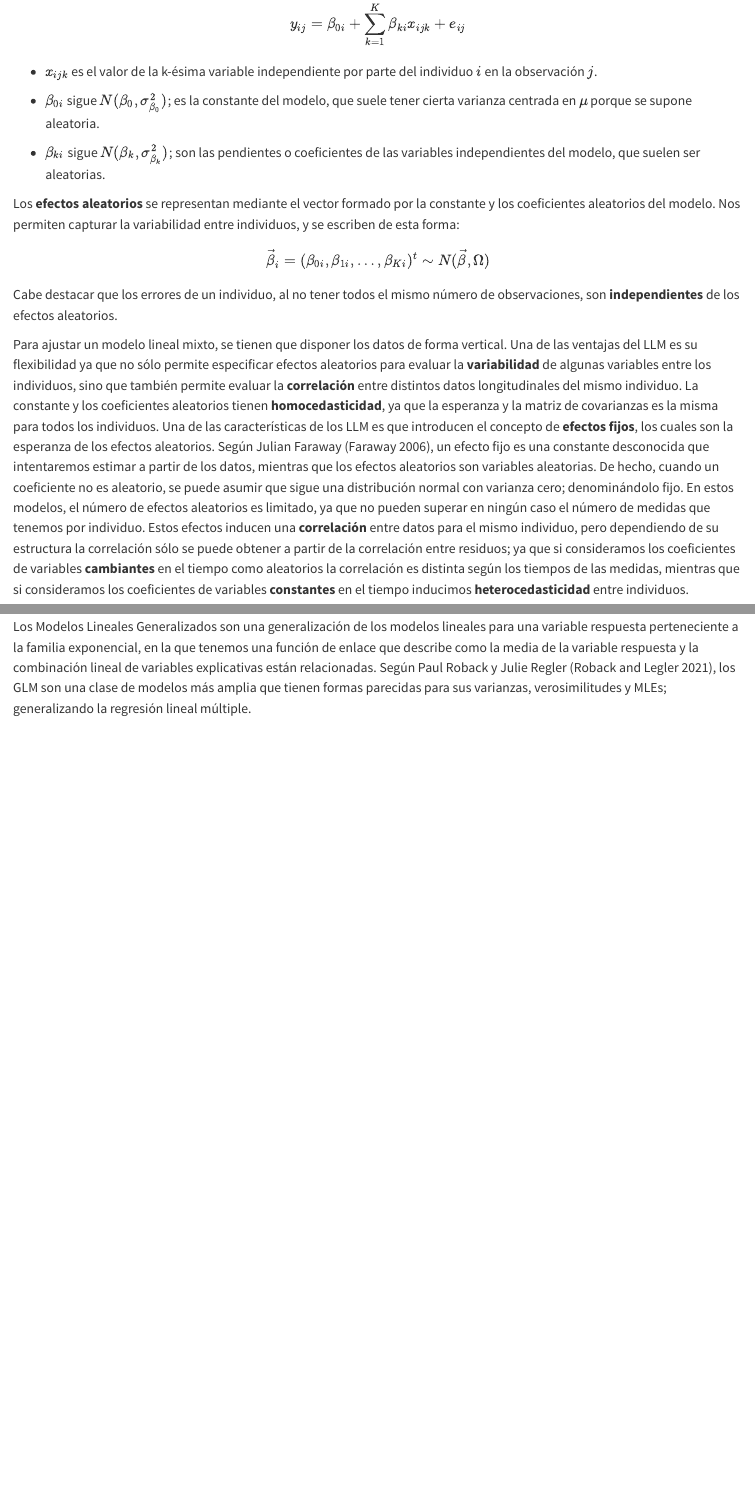
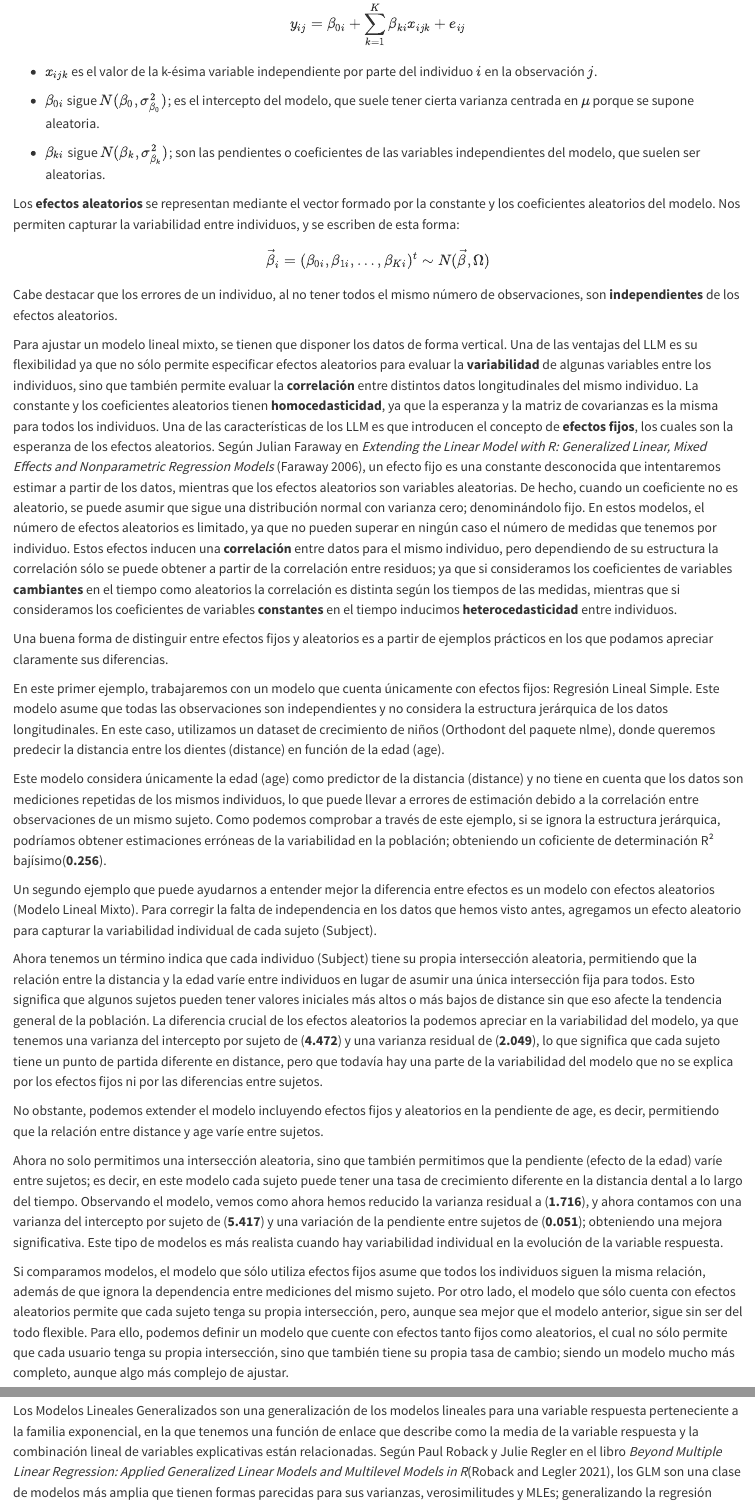
Before and after one commit to UO287999/TFG, a Quarto document (Documento base/cap3.qmd): the page in a window 1100 px wide, from 600 px down, and a second part further down, joined at a grey line. Rendered offline with R 4.5, knitr and Pandoc in place of Quarto, with nearby package versions.

Commit message:
Correciones caps 2 y 3

````diff
--- a/Documento base/cap3.qmd
+++ b/Documento base/cap3.qmd
@@ -19,30 +18,74 @@ $$
 
 -   $x_{ijk}$ es el valor de la k-ésima variable independiente por parte del individuo $i$ en la observación $j$.
 
--   $\beta_{0i}$ sigue $N(\beta_{0}, \sigma^2_{\beta_{0}})$; es la constante del modelo, que suele tener cierta varianza centrada en $\mu$ porque se supone aleatoria.
+-   $\beta_{0i}$ sigue $N(\beta_{0}, \sigma^2_{\beta_{0}})$; es el intercepto del modelo, que suele tener cierta varianza centrada en $\mu$ porque se supone aleatoria.
 
 -   $\beta_{ki}$ sigue $N(\beta_{k}, \sigma^2_{\beta_{k}})$; son las pendientes o coeficientes de las variables independientes del modelo, que suelen ser aleatorias.
 
+Los **efectos aleatorios** se representan mediante el vector formado por la constante y los coeficientes aleatorios del modelo. Nos permiten capturar la variabilidad entre individuos, y se escriben de esta forma: $$
+\vec{\beta}_i = (\beta_{0i}, \beta_{1i}, \ldots, \beta_{Ki})^t \sim N(\vec{\beta}, \Omega)
+$$ Cabe destacar que los errores de un individuo, al no tener todos el mismo número de observaciones, son **independientes** de los efectos aleatorios.
 
-Los **efectos aleatorios** se representan mediante el vector formado por la constante y los coeficientes aleatorios del modelo. Nos permiten capturar la variabilidad entre individuos, y se escriben de esta forma:
-$$
-\vec{\beta}_i = (\beta_{0i}, \beta_{1i}, \ldots, \beta_{Ki})^t \sim N(\vec{\beta}, \Omega)
-$$
-Cabe destacar que los errores de un individuo, al no tener todos el mismo número de observaciones, son **independientes** de los efectos aleatorios.
+Para ajustar un modelo lineal mixto, se tienen que disponer los datos de forma vertical. Una de las ventajas del LLM es su flexibilidad ya que no sólo permite especificar efectos aleatorios para evaluar la **variabilidad** de algunas variables entre los individuos, sino que también permite evaluar la **correlación** entre distintos datos longitudinales del mismo individuo. La constante y los coeficientes aleatorios tienen **homocedasticidad**, ya que la esperanza y la matriz de covarianzas es la misma para todos los individuos. Una de las características de los LLM es que introducen el concepto de **efectos fijos**, los cuales son la esperanza de los efectos aleatorios. Según Julian Faraway en *Extending the Linear Model with R: Generalized Linear, Mixed Effects and Nonparametric Regression Models* [@faraway], un efecto fijo es una constante desconocida que intentaremos estimar a partir de los datos, mientras que los efectos aleatorios son variables aleatorias. De hecho, cuando un coeficiente no es aleatorio, se puede asumir que sigue una distribución normal con varianza cero; denominándolo fijo. En estos modelos, el número de efectos aleatorios es limitado, ya que no pueden superar en ningún caso el número de medidas que tenemos por individuo. Estos efectos inducen una **correlación** entre datos para el mismo individuo, pero dependiendo de su estructura la correlación sólo se puede obtener a partir de la correlación entre residuos; ya que si consideramos los coeficientes de variables **cambiantes** en el tiempo como aleatorios la correlación es distinta según los tiempos de las medidas, mientras que si consideramos los coeficientes de variables **constantes** en el tiempo inducimos **heterocedasticidad** entre individuos.
 
-Para ajustar un modelo lineal mixto, se tienen que disponer los datos de forma vertical. Una de las ventajas del LLM es su flexibilidad ya que no sólo permite especificar efectos aleatorios para evaluar la **variabilidad** de algunas variables entre los individuos, sino que también permite evaluar la **correlación** entre distintos datos longitudinales del mismo individuo. La constante y los coeficientes aleatorios tienen **homocedasticidad**, ya que la esperanza y la matriz de covarianzas es la misma para todos los individuos. Una de las características de los LLM es que introducen el concepto de **efectos fijos**, los cuales son la esperanza de los efectos aleatorios. Según Julian Faraway [@faraway], un efecto fijo es una constante desconocida que intentaremos estimar a partir de los datos, mientras que los efectos aleatorios son variables aleatorias. De hecho, cuando un coeficiente no es aleatorio, se puede asumir que sigue una distribución normal con varianza cero; denominándolo fijo. En estos modelos, el número de efectos aleatorios es limitado, ya que no pueden superar en ningún caso el número de medidas que tenemos por individuo. Estos efectos inducen una **correlación** entre datos para el mismo individuo, pero dependiendo de su estructura la correlación sólo se puede obtener a partir de la correlación entre residuos; ya que si consideramos los coeficientes de variables **cambiantes** en el tiempo como aleatorios la correlación es distinta según los tiempos de las medidas, mientras que si consideramos los coeficientes de variables **constantes** en el tiempo inducimos **heterocedasticidad** entre individuos.
+Una buena forma de distinguir entre efectos fijos y aleatorios es a partir de ejemplos prácticos en los que podamos apreciar claramente sus diferencias.
+
+En este primer ejemplo, trabajaremos con un modelo que cuenta únicamente con efectos fijos: Regresión Lineal Simple. Este modelo asume que todas las observaciones son independientes y no considera la estructura jerárquica de los datos longitudinales. En este caso, utilizamos un dataset de crecimiento de niños (Orthodont del paquete nlme), donde queremos predecir la distancia entre los dientes (distance) en función de la edad (age).
+```{r include=FALSE, warning=FALSE}
+# Cargar paquetes
+library(nlme)
+library(lme4)
+
+# Cargar datos longitudinales
+data(Orthodont, package = "nlme")
+
+# Ajustar modelo de regresión lineal simple (solo efectos fijos)
+modelo_fijo <- lm(distance ~ age, data = Orthodont)
+
+# Resumen del modelo
+r2 <- summary(modelo_fijo)$r.squared
+```
+Este modelo considera únicamente la edad (age) como predictor de la distancia (distance) y no tiene en cuenta que los datos son mediciones repetidas de los mismos individuos, lo que puede llevar a errores de estimación debido a la correlación entre observaciones de un mismo sujeto. Como podemos comprobar a través de este ejemplo, si se ignora la estructura jerárquica, podríamos obtener estimaciones erróneas de la variabilidad en la población; obteniendo un coficiente de determinación R² bajísimo(**`r round(r2, 3)`**).
+
+
+Un segundo ejemplo que puede ayudarnos a entender mejor la diferencia entre efectos es un modelo con efectos aleatorios (Modelo Lineal Mixto). Para corregir la falta de independencia en los datos que hemos visto antes, agregamos un efecto aleatorio para capturar la variabilidad individual de cada sujeto (Subject).
+```{r include=FALSE, warning=FALSE}
+# Ajustar un modelo mixto con efectos aleatorios por individuo
+modelo_mixto <- lmer(distance ~ age + (1 | Subject), data = Orthodont)
+# Resumen del modelo
+summary(modelo_mixto)
+# Extraer la varianza del intercepto por sujeto
+var_intercept <- as.numeric(VarCorr(modelo_mixto)$Subject[1])
+# Extraer la varianza residual
+var_residual <- attr(VarCorr(modelo_mixto), "sc")^2
+
+```
+Ahora tenemos un término indica que cada individuo (Subject) tiene su propia intersección aleatoria, permitiendo que la relación entre la distancia y la edad varíe entre individuos en lugar de asumir una única intersección fija para todos. Esto significa que algunos sujetos pueden tener valores iniciales más altos o más bajos de distance sin que eso afecte la tendencia general de la población. La diferencia crucial de los efectos aleatorios la podemos apreciar en la variabilidad del modelo, ya que tenemos una varianza del intercepto por sujeto de (**`r round(var_intercept, 3)`**) y una varianza residual de (**`r round(var_residual, 3)`**), lo que significa que cada sujeto tiene un punto de partida diferente en distance, pero que todavía hay una parte de la variabilidad del modelo que no se explica por los efectos fijos ni por las diferencias entre sujetos.
+
+No obstante, podemos extender el modelo incluyendo efectos fijos y aleatorios en la pendiente de age, es decir, permitiendo que la relación entre distance y age varíe entre sujetos.
+```{r include=FALSE, warning=FALSE}
+# Modelo con efectos fijos y aleatorios en la pendiente
+modelo_mixto_completo <- lmer(distance ~ age + (1 + age | Subject), data = Orthodont)
+# Resumen del modelo
+summary(modelo_mixto_completo)
+# Extraer la varianza del intercepto por sujeto
+var_intercept_completo <- as.numeric(VarCorr(modelo_mixto_completo)$Subject[1])
+var_pendiente_completo <- as.numeric(VarCorr(modelo_mixto_completo)$Subject["age", "age"])
+# Extraer la varianza residual
+var_residual_completo <- attr(VarCorr(modelo_mixto_completo), "sc")^2
+```
+Ahora no solo permitimos una intersección aleatoria, sino que también permitimos que la pendiente (efecto de la edad) varíe entre sujetos; es decir, en este modelo cada sujeto puede tener una tasa de crecimiento diferente en la distancia dental a lo largo del tiempo. Observando el modelo, vemos como ahora hemos reducido la varianza residual a (**`r round(var_residual_completo, 3)`**), y ahora contamos con una varianza del intercepto por sujeto de (**`r round(var_intercept_completo, 3)`**) y una variación de la pendiente entre sujetos de (**`r round(var_pendiente_completo, 3)`**); obteniendo una mejora significativa. Este tipo de modelos es más realista cuando hay variabilidad individual en la evolución de la variable respuesta.
+
+Si comparamos modelos, el modelo que sólo utiliza efectos fijos asume que todos los individuos siguen la misma relación, además de que ignora la dependencia entre mediciones del mismo sujeto. Por otro lado, el modelo que sólo cuenta con efectos aleatorios permite que cada sujeto tenga su propia intersección, pero, aunque sea mejor que el modelo anterior, sigue sin ser del todo flexible. Para ello, podemos definir un modelo que cuente con efectos tanto fijos como aleatorios, el cual no sólo permite que cada usuario tenga su propia intersección, sino que también tiene su propia tasa de cambio; siendo un modelo mucho más completo, aunque algo más complejo de ajustar.
 
 A la hora de trabajar con Modelos Lineales Mixtos, se puede trabajar de diferentes formas. Podemos establecer un modelo con la constante aleatoria y varios coeficientes fijos en el tiempo, en cuyo caso, si asumimos que los errores son independientes, tendríamos una correlación **constante** entre las variables del mismo individuo que no depende de la distancia entre las medidas; lo que se denomina como coeficiente de correlación intraclase (ICC). Otra forma de definir estos modelos podría ser con la constante y los coeficientes aleatorios, donde, asumiendo independencia entre residuos, la correlación entre observaciones pasa a depender tanto del tiempo como de la distancia entre ellas. Sin embargo, pese a ser las dos buenas opciones, es preferible trabajar de otra forma para LLM.
 
-Para empezar, no asumiremos independencia de los residuos; sino que trabajaremos con un modelo más general en el que contemos con el mayor número posible de efectos aleatorios correlacionados y fijos. A continuación, procederemos a simplificar el modelo a través de la significación de **efectos aleatorios**:
-$$
+Para empezar, no asumiremos independencia de los residuos; sino que trabajaremos con un modelo más general en el que contemos con el mayor número posible de efectos aleatorios correlacionados y fijos. A continuación, procederemos a simplificar el modelo a través de la significación de **efectos aleatorios**: $$
 \begin{cases}
 H_0 : \sigma^2_{\beta_0} = 0 \\
 H_1 : \sigma^2_{\beta_0} > 0
 \end{cases}
-$$
-Para comprobar que hay más de un efecto aleatorio significativo, se utilizan diferentes técnicas estadísticas para contrastar que se permite asumir que podemos rechazar la hipótesis nula: los efectos aleatorios tienen varianza igual a cero. En caso afirmativo, tenemos que contrastar que si su correlación es distinta de 0; para lo que tendremos que elegir la matriz de covarianzas de los efectos aleatorios:
-$$
+$$ Para comprobar que hay más de un efecto aleatorio significativo, se utilizan diferentes técnicas estadísticas para contrastar que se permite asumir que podemos rechazar la hipótesis nula: los efectos aleatorios tienen varianza igual a cero. En caso afirmativo, tenemos que contrastar que si su correlación es distinta de 0; para lo que tendremos que elegir la matriz de covarianzas de los efectos aleatorios: $$
 \begin{cases}
 H_0 : \Omega =
 \begin{pmatrix}
@@ -55,28 +98,20 @@ H_1 : \Omega =
 \sigma_{\beta_0 \beta_1} & \sigma^2_{\beta_1}
 \end{pmatrix}
 \end{cases}
-$$
-En este caso, utilizaremos un test de razón de verosimilitudes para escoger la estructura de covarianzas de los efectos aleatorios y de sus errores. Para ello, hay que tener en cuenta que los modelos estén **anidados**, es decir, que la matriz de covarianzas de los residuos de un modelo se expresen como un caso particular de la matriz de covarianzas de los residuos del otro modelo.
+$$ En este caso, utilizaremos un test de razón de verosimilitudes para escoger la estructura de covarianzas de los efectos aleatorios y de sus errores. Para ello, hay que tener en cuenta que los modelos estén **anidados**, es decir, que la matriz de covarianzas de los residuos de un modelo se expresen como un caso particular de la matriz de covarianzas de los residuos del otro modelo.
 
-Una vez hemos terminado con los efectos aleatorios, procedemos a determinar la significación de los efectos fijos a través de dos métodos. Si queremos testear un sólo parámetro, utilizaremos el test de Wald en el que:
-$$
+Una vez hemos terminado con los efectos aleatorios, procedemos a determinar la significación de los efectos fijos a través de dos métodos. Si queremos testear un sólo parámetro, utilizaremos el test de Wald en el que: $$
 \begin{cases}
 H_0 : \beta_1 = 0 \\
 H_1 : \beta_1 \neq 0
 \end{cases}
-$$
-En caso de querer testear más de un parámetro, utilizaremos un test de razón de verosimilitudes:
-$$
+$$ En caso de querer testear más de un parámetro, utilizaremos un test de razón de verosimilitudes: $$
 \begin{cases}
 H_0 : \beta_1 = \beta_2 = 0 \\
 H_1 : \text{alguno diferente de 0}
 \end{cases}
-$$
-Una vez hemos definido ya nuestro modelo, tenemos que realizar su validación a través de comprobar que se cumplen las asunciones sobre los residuos; al igual que hacíamos con Regresión Lineal Simple. Para poder asumir que el modelo es correcto, en el gráfico **residuos estandarizados vs valores predichos**, debería de aparecer una especie de nube de puntos en los que no haya ningún patrón ni ninguna tendencia aparente; mientras que en el **QQ-plot**, si los residuos se encuentran alrededor de la diagonal sin seguir tampoco ningún patrón, podremos asumir que los residuos tienen normalidad. Para validar lod efectos aleatorios, podemos utilizar **Empirical Bayes Estimates** en lugar de asumir su normalidad.
-
+$$ Una vez hemos definido ya nuestro modelo, tenemos que realizar su validación a través de comprobar que se cumplen las asunciones sobre los residuos; al igual que hacíamos con Regresión Lineal Simple. Para poder asumir que el modelo es correcto, en el gráfico **residuos estandarizados vs valores predichos**, debería de aparecer una especie de nube de puntos en los que no haya ningún patrón ni ninguna tendencia aparente; mientras que en el **QQ-plot**, si los residuos se encuentran alrededor de la diagonal sin seguir tampoco ningún patrón, podremos asumir que los residuos tienen normalidad. Para validar lod efectos aleatorios, podemos utilizar **Empirical Bayes Estimates** en lugar de asumir su normalidad.
 
 ## Modelos Lineales Generalizados (GLM)
-Los Modelos Lineales Generalizados son una generalización de los modelos lineales para una variable respuesta perteneciente a la familia exponencial, en la que tenemos una función de enlace que describe como la media de la variable respuesta y la combinación lineal de variables explicativas están relacionadas. Según Paul Roback y Julie Regler [@roback_legler], los GLM son una clase de modelos más amplia que tienen formas parecidas para sus varianzas, verosimilitudes y MLEs; generalizando la regresión lineal múltiple.
 
-La **familia exponencial** suele tener esta forma:
-$$
+Los Modelos Lineales Generalizados son una generalización de los modelos lineales para una variable respuesta perteneciente a la familia exponencial, en la que tenemos una función de enlace que describe como la media de la variable respuesta y la combinación lineal de variables explicativas están relacionadas. Según Paul Roback y Julie Regler en el libro *Beyond Multiple Linear Regression: Applied Generalized Linear Models and Multilevel Models in R*[@roback_legler], los GLM son una clase de modelos más amplia que tienen formas parecidas para sus varianzas, verosimilitudes y MLEs; generalizando la regresión lineal múltiple.
````
Also changed, not shown: Documento base/cap2.qmd (+10 -14 lines), Documento base/cap3.qmd (46 more changed lines), 1 other file.
